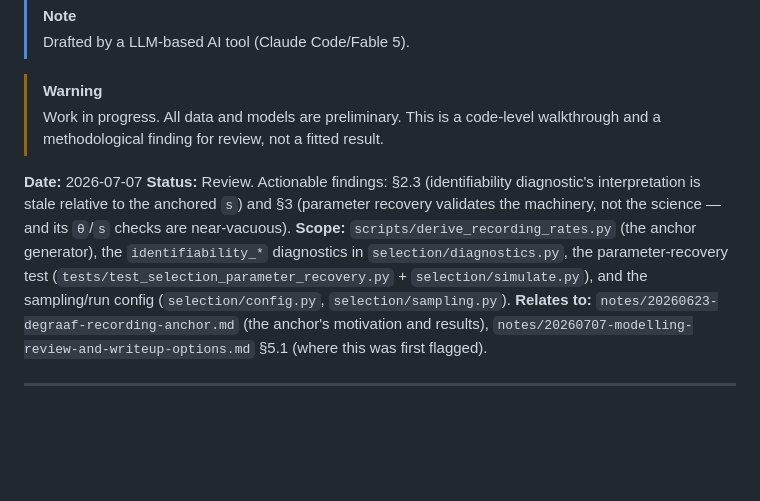
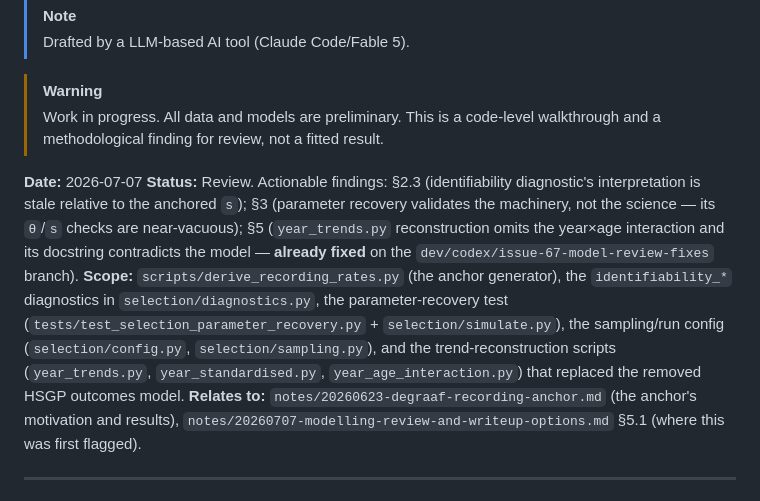
Before and after one commit to dspopulations/us-birth-certificates, a Markdown page: notes/20260707-s-anchor-and-identifiability-diagnostic.md, the part around one of its changes. Drawn GitHub-style; blank space fills up the shorter version.

```diff
--- a/notes/20260707-s-anchor-and-identifiability-diagnostic.md
+++ b/notes/20260707-s-anchor-and-identifiability-diagnostic.md
@@ -9,12 +9,16 @@
 
 **Date:** 2026-07-07
 **Status:** Review. Actionable findings: §2.3 (identifiability diagnostic's
-interpretation is stale relative to the anchored `s`) and §3 (parameter recovery validates
-the machinery, not the science — and its `θ`/`s` checks are near-vacuous).
+interpretation is stale relative to the anchored `s`); §3 (parameter recovery validates
+the machinery, not the science — its `θ`/`s` checks are near-vacuous); §5 (`year_trends.py`
+reconstruction omits the year×age interaction and its docstring contradicts the model —
+**already fixed** on the `dev/codex/issue-67-model-review-fixes` branch).
 **Scope:** `scripts/derive_recording_rates.py` (the anchor generator), the
 `identifiability_*` diagnostics in `selection/diagnostics.py`, the parameter-recovery test
-(`tests/test_selection_parameter_recovery.py` + `selection/simulate.py`), and the
-sampling/run config (`selection/config.py`, `selection/sampling.py`).
+(`tests/test_selection_parameter_recovery.py` + `selection/simulate.py`), the sampling/run
+config (`selection/config.py`, `selection/sampling.py`), and the trend-reconstruction
+scripts (`year_trends.py`, `year_standardised.py`, `year_age_interaction.py`) that replaced
+the removed HSGP outcomes model.
 **Relates to:** `notes/20260623-degraaf-recording-anchor.md` (the anchor's motivation and
 results), `notes/20260707-modelling-review-and-writeup-options.md` §5.1 (where this was
 first flagged).
```
Also changed, not shown: other parts of notes/20260707-s-anchor-and-identifiability-diagnostic.md (+53 -1 lines).
